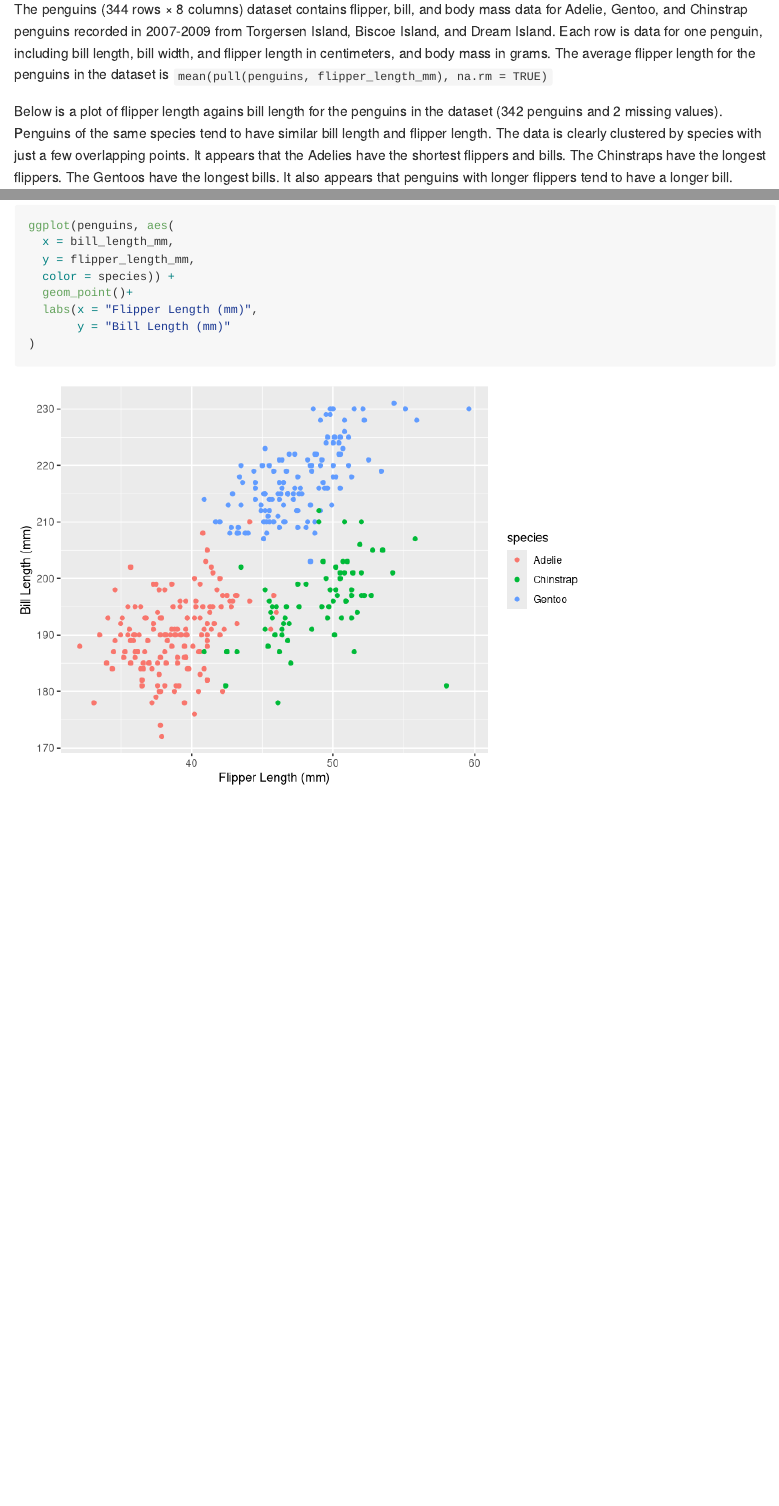
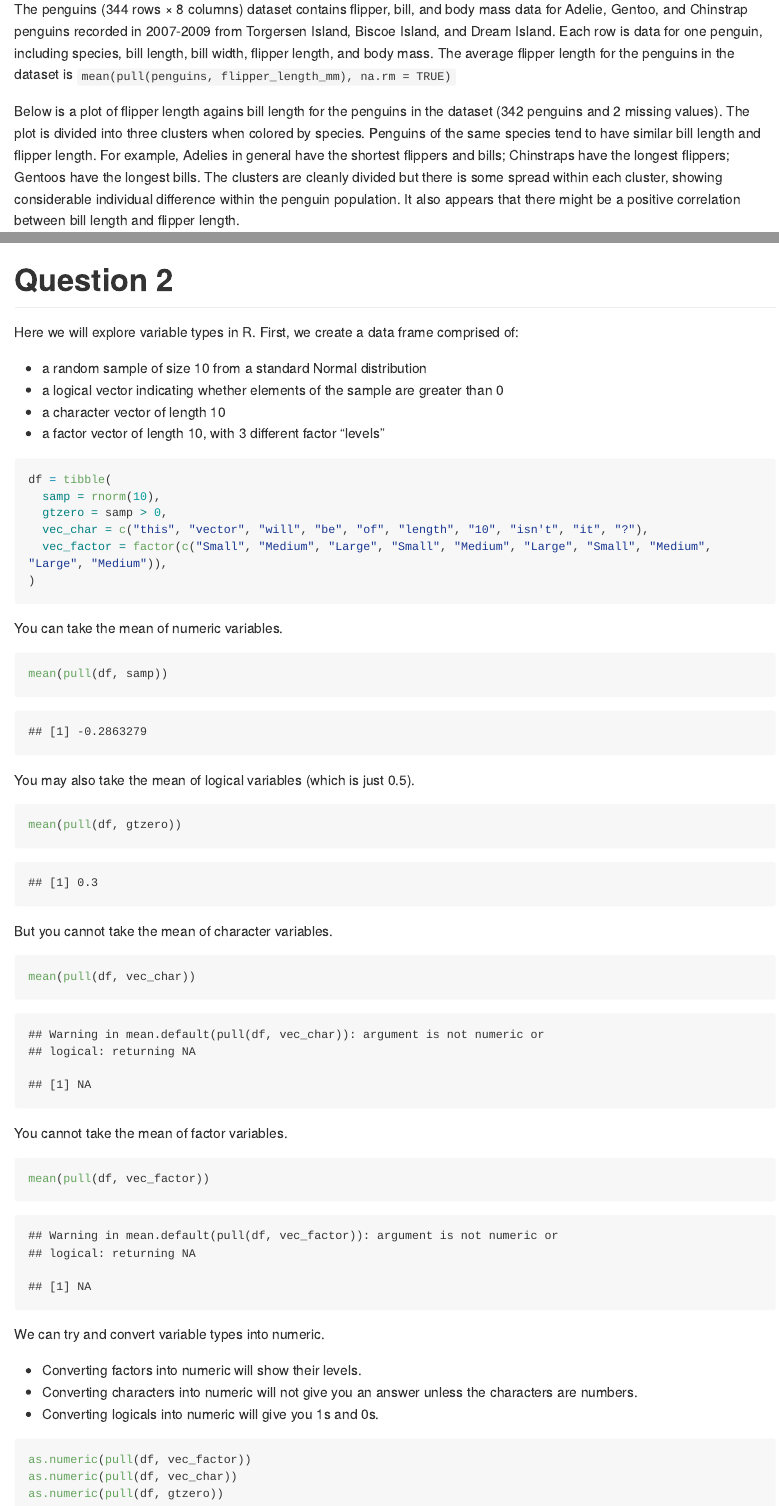
Before and after one commit to AliceZhou1221/p8105_hw1_az2852, an R Markdown document (p8105_hw1_az2852.Rmd): the page in a window 1100 px wide, from 270 px down, and a second part further down, joined at a grey line. Rendered offline with R 4.5, knitr and Pandoc, with nearby package versions; code that draws random numbers runs with fixed seeds of ours; long lines of code are wrapped.

Commit message:
answer to Q2 added; explanation to Q1 updated

````diff
--- a/p8105_hw1_az2852.Rmd
+++ b/p8105_hw1_az2852.Rmd
@@ -11,9 +11,9 @@ data("penguins", package = "palmerpenguins")
 library(tidyverse)
 ```
 
-The penguins (344 rows × 8 columns) dataset contains flipper, bill, and body mass data for Adelie, Gentoo, and Chinstrap penguins recorded in 2007-2009 from Torgersen Island, Biscoe Island, and Dream Island. Each row is data for one penguin, including bill length, bill width, and flipper length in centimeters, and body mass in grams. The average flipper length for the penguins in the dataset is `mean(pull(penguins, flipper_length_mm), na.rm = TRUE)`
+The penguins (344 rows × 8 columns) dataset contains flipper, bill, and body mass data for Adelie, Gentoo, and Chinstrap penguins recorded in 2007-2009 from Torgersen Island, Biscoe Island, and Dream Island. Each row is data for one penguin, including species, bill length, bill width, flipper length, and body mass. The average flipper length for the penguins in the dataset is `mean(pull(penguins, flipper_length_mm), na.rm = TRUE)`
 
-Below is a plot of flipper length agains bill length for the penguins in the dataset (342 penguins and 2 missing values). Penguins of the same species tend to have similar bill length and flipper length. The data is clearly clustered by species with just a few overlapping points. It appears that the Adelies have the shortest flippers and bills. The Chinstraps have the longest flippers. The Gentoos have the longest bills. It also appears that penguins with longer flippers tend to have a longer bill.
+Below is a plot of flipper length agains bill length for the penguins in the dataset (342 penguins and 2 missing values). The plot is divided into three clusters when colored by species. Penguins of the same species tend to have similar bill length and flipper length. For example, Adelies in general have the shortest flippers and bills; Chinstraps have the longest flippers; Gentoos have the longest bills. The clusters are cleanly divided but there is some spread within each cluster, showing considerable individual difference within the penguin population. It also appears that there might be a positive correlation between bill length and flipper length.
 ```{r scatterplot, warning=FALSE}
 ggplot(penguins, aes(
   x = bill_length_mm,
@@ -24,3 +24,48 @@ ggplot(penguins, aes(
        y = "Bill Length (mm)"
 )
 ```
+
+# Question 2
+Here we will explore variable types in R.
+First, we create a data frame comprised of:
+
+* a random sample of size 10 from a standard Normal distribution
+* a logical vector indicating whether elements of the sample are greater than 0
+* a character vector of length 10
+* a factor vector of length 10, with 3 different factor “levels”
+```{r}
+df = tibble(
+  samp = rnorm(10),
+  gtzero = samp > 0,
+  vec_char = c("this", "vector", "will", "be", "of", "length", "10", "isn't", "it", "?"),
+  vec_factor = factor(c("Small", "Medium", "Large", "Small", "Medium", "Large", "Small", "Medium", "Large", "Medium")),
+)
+
+```
+You can take the mean of numeric variables.
+```{r}
+mean(pull(df, samp))
+```
+
+You may also take the mean of logical variables (which is just 0.5).
+```{r}
+mean(pull(df, gtzero))
+```
+But you cannot take the mean of character variables.
+```{r}
+mean(pull(df, vec_char))
+```
+You cannot take the mean of factor variables.
+```{r}
+mean(pull(df, vec_factor))
+```
+We can try and convert variable types into numeric.
+
+* Converting factors into numeric will show their levels.
+* Converting characters into numeric will not give you an answer unless the characters are numbers.
+* Converting logicals into numeric will give you 1s and 0s.
+```{r, results='hide', warning=FALSE}
+as.numeric(pull(df, vec_factor))
+as.numeric(pull(df, vec_char))
+as.numeric(pull(df, gtzero))
+```
````
Also changed, not shown: p8105_hw1_az2852.md.
